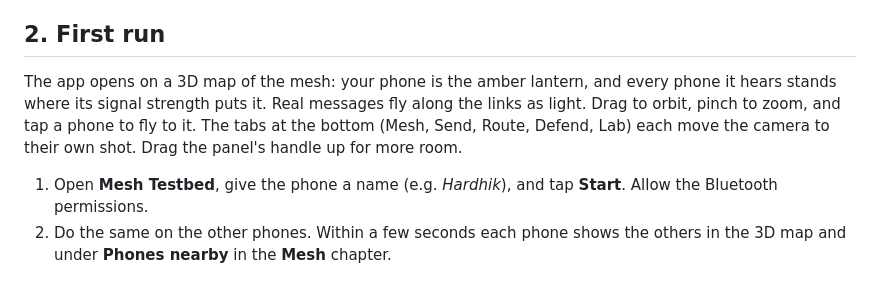
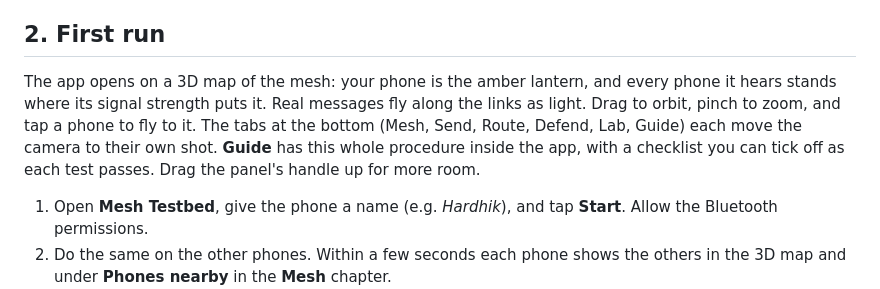
Before and after one commit to saihardhikreddy/predictive-edge-ai-routing, a Markdown page: FIELD_TEST.md, the part around the change. Rendered like a GitHub page.

```diff
--- a/FIELD_TEST.md
+++ b/FIELD_TEST.md
@@ -10,7 +10,7 @@ Requirements: Android 8.0 or newer, with Bluetooth LE advertising support. Almos
 
 ## 2. First run
 
-The app opens on a 3D map of the mesh: your phone is the amber lantern, and every phone it hears stands where its signal strength puts it. Real messages fly along the links as light. Drag to orbit, pinch to zoom, and tap a phone to fly to it. The tabs at the bottom (Mesh, Send, Route, Defend, Lab) each move the camera to their own shot. Drag the panel's handle up for more room.
+The app opens on a 3D map of the mesh: your phone is the amber lantern, and every phone it hears stands where its signal strength puts it. Real messages fly along the links as light. Drag to orbit, pinch to zoom, and tap a phone to fly to it. The tabs at the bottom (Mesh, Send, Route, Defend, Lab, Guide) each move the camera to their own shot. **Guide** has this whole procedure inside the app, with a checklist you can tick off as each test passes. Drag the panel's handle up for more room.
 
 1. Open **Mesh Testbed**, give the phone a name (e.g. *Hardhik*), and tap **Start**. Allow the Bluetooth permissions.
 2. Do the same on the other phones. Within a few seconds each phone shows the others in the 3D map and under **Phones nearby** in the **Mesh** chapter.
```
Also changed, not shown: README.md (+1 -1 lines).
